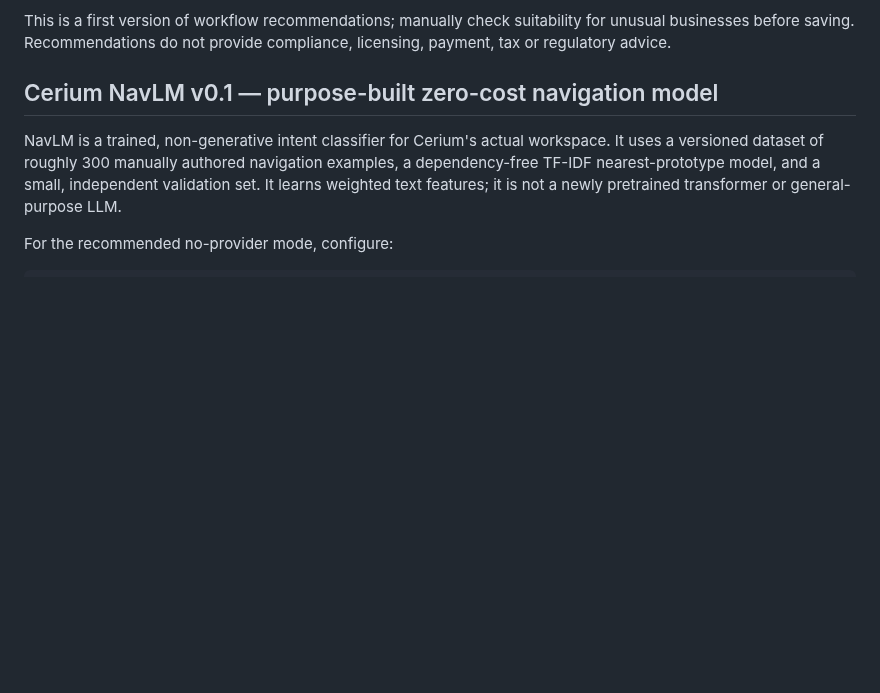
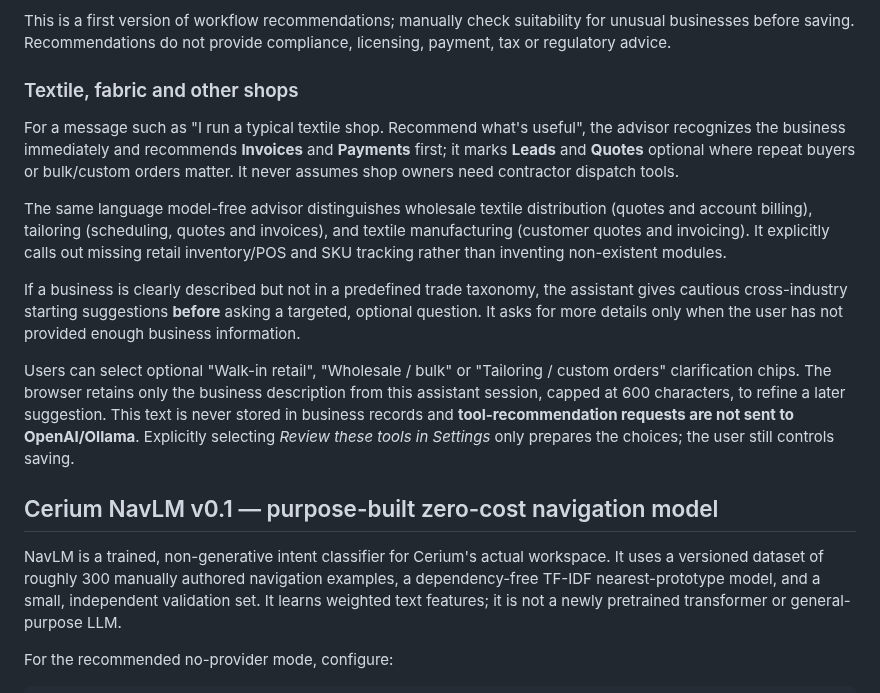
Before and after one commit to karthikt08/cerium-v2, a Markdown page: docs/cerium-guide.md, the part around the change. Rendered like a GitHub page; blank space fills up the shorter version.

Commit message:
Document tailored shop recommendations, local follow-up privacy, and robust tests

```diff
--- a/docs/cerium-guide.md
+++ b/docs/cerium-guide.md
@@ -30,6 +30,16 @@ Try: "I run a mobile dog grooming business with appointments and invoices. Which
 - The existing Settings > Customize tools > Suggest my tools action also uses this advisor, keeping its recommendations consistent with Ask Cerium.
 
 This is a first version of workflow recommendations; manually check suitability for unusual businesses before saving. Recommendations do not provide compliance, licensing, payment, tax or regulatory advice.
+
+### Textile, fabric and other shops
+
+For a message such as "I run a typical textile shop. Recommend what's useful", the advisor recognizes the business immediately and recommends **Invoices** and **Payments** first; it marks **Leads** and **Quotes** optional where repeat buyers or bulk/custom orders matter. It never assumes shop owners need contractor dispatch tools.
+
+The same language model-free advisor distinguishes wholesale textile distribution (quotes and account billing), tailoring (scheduling, quotes and invoices), and textile manufacturing (customer quotes and invoicing). It explicitly calls out missing retail inventory/POS and SKU tracking rather than inventing non-existent modules.
+
+If a business is clearly described but not in a predefined trade taxonomy, the assistant gives cautious cross-industry starting suggestions **before** asking a targeted, optional question. It asks for more details only when the user has not provided enough business information.
+
+Users can select optional "Walk-in retail", "Wholesale / bulk" or "Tailoring / custom orders" clarification chips. The browser retains only the business description from this assistant session, capped at 600 characters, to refine a later suggestion. This text is never stored in business records and **tool-recommendation requests are not sent to OpenAI/Ollama**. Explicitly selecting *Review these tools in Settings* only prepares the choices; the user still controls saving.
 
 ## Cerium NavLM v0.1 — purpose-built zero-cost navigation model
 
```
